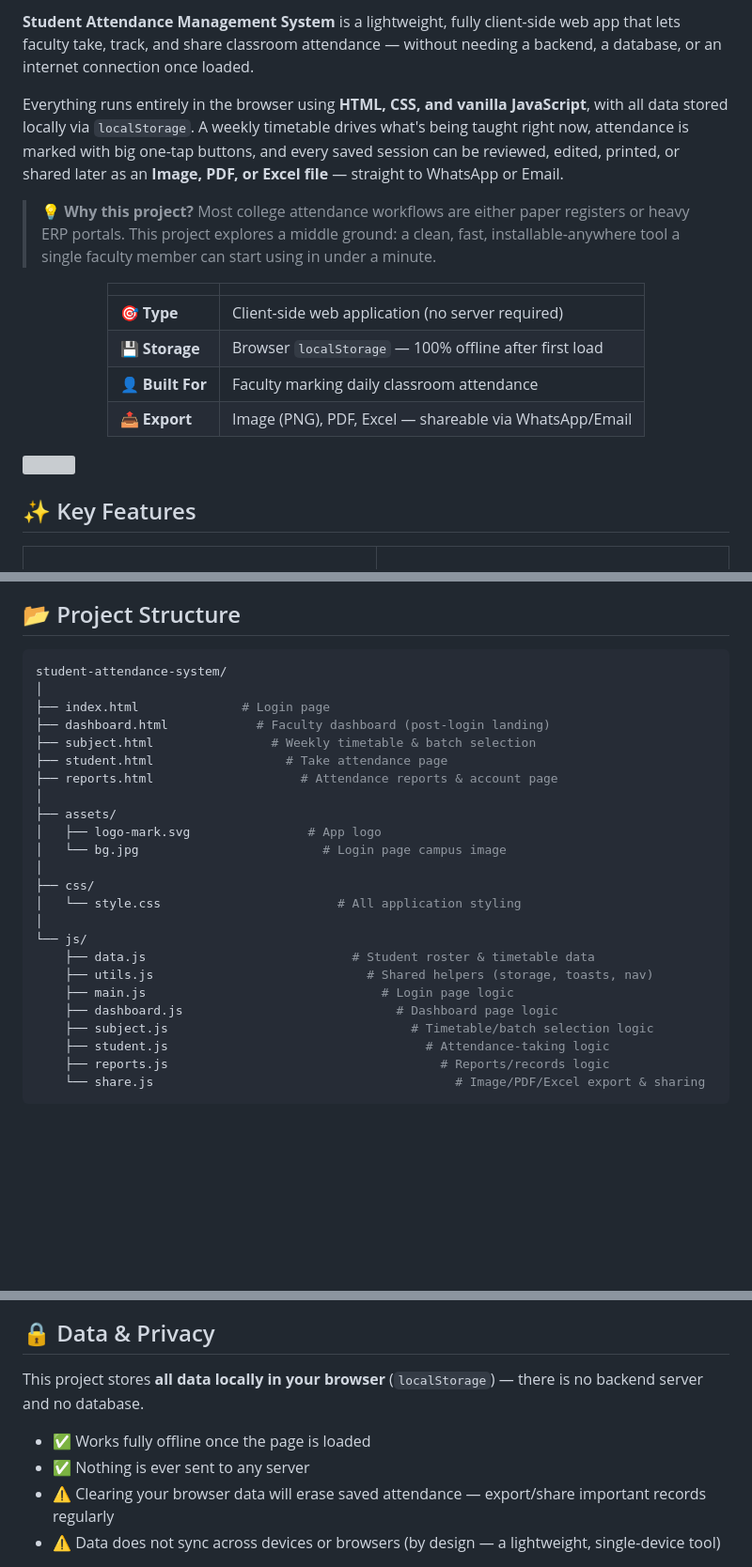
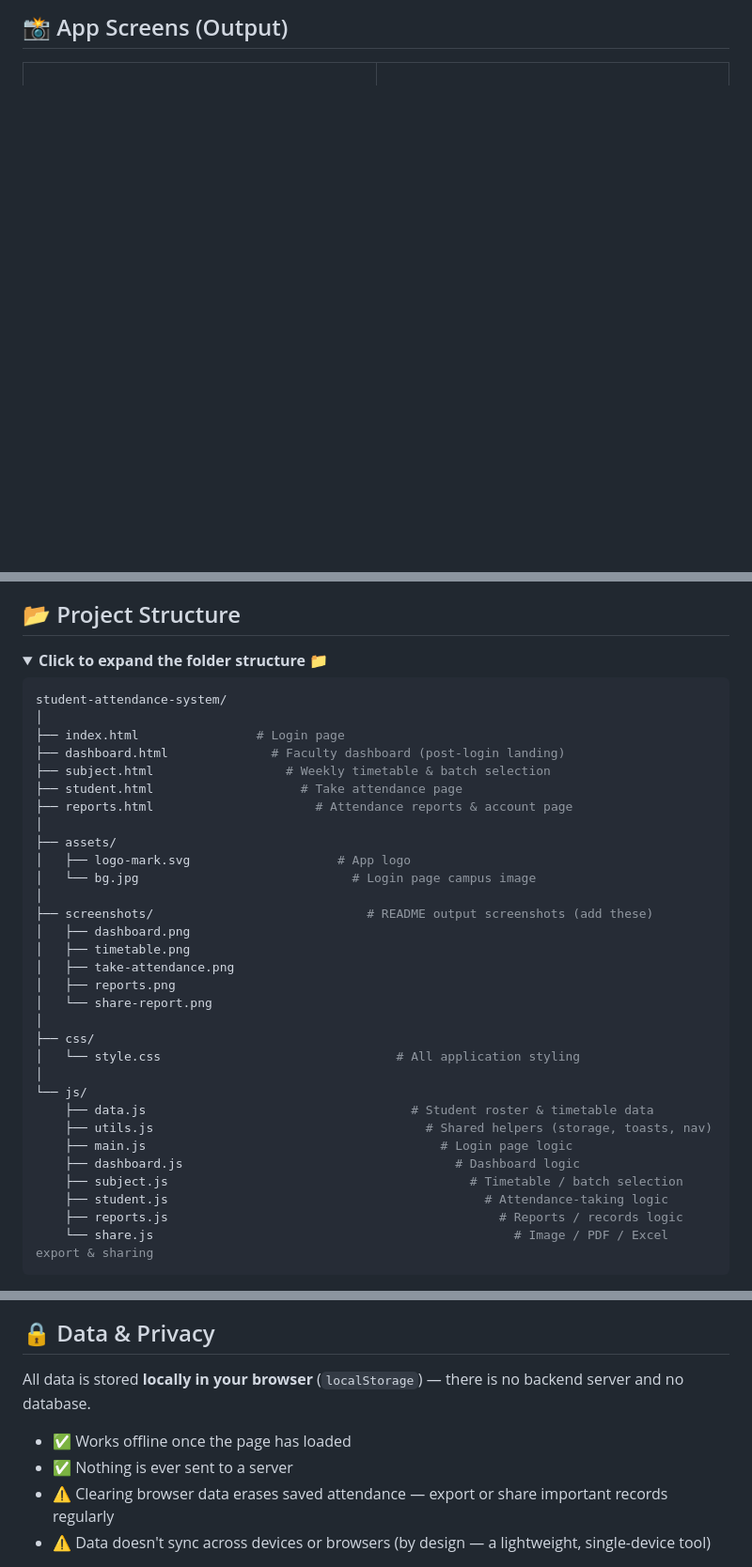
Before and after one commit to shahrishabh1513-jsk/student-attendance-system-Description-, a Markdown page: README.md, 3 parts joined by grey strips. Shown at 94% size. GitHub-like rendering; folded sections open; blank space fills up the shorter version; grey boxes are pictures that could not be loaded.

````diff
--- a/README.md
+++ b/README.md
@@ -77,24 +102,5 @@ Teacher opens qr.html -> students scan -> attend.html connects to the teacher's
 
-**Student Attendance Management System** is a lightweight, fully client-side web app that lets faculty take, track, and share classroom attendance — without needing a backend, a database, or an internet connection once loaded.
-
-Everything runs entirely in the browser using **HTML, CSS, and vanilla JavaScript**, with all data stored locally via `localStorage`. A weekly timetable drives what's being taught right now, attendance is marked with big one-tap buttons, and every saved session can be reviewed, edited, printed, or shared later as an **Image, PDF, or Excel file** — straight to WhatsApp or Email.
-
-> 💡 **Why this project?** Most college attendance workflows are either paper registers or heavy ERP portals. This project explores a middle ground: a clean, fast, installable-anywhere tool a single faculty member can start using in under a minute.
-
-<div align="center">
-
-| | |
-|---|---|
-| 🎯 **Type** | Client-side web application (no server required) |
-| 💾 **Storage** | Browser `localStorage` — 100% offline after first load |
-| 👤 **Built For** | Faculty marking daily classroom attendance |
-| 📤 **Export** | Image (PNG), PDF, Excel — shareable via WhatsApp/Email |
-
-</div>
-
-<img src="https://capsule-render.vercel.app/api?type=rect&color=0:11998E,100:38EF7D&height=3&section=header"/>
-
-## ✨ Key Features
+## 📸 App Screens (Output)
 
 <table>
 <tr>
@@ -198,30 +349,40 @@ Everything runs entirely in the browser using **HTML, CSS, and vanilla JavaScrip
 
 ## 📂 Project Structure
+
+<details>
+<summary><b>Click to expand the folder structure 📁</b></summary>
 
 ```bash
 student-attendance-system/
 │
-├── index.html              # Login page
-├── dashboard.html            # Faculty dashboard (post-login landing)
-├── subject.html                # Weekly timetable & batch selection
-├── student.html                  # Take attendance page
-├── reports.html                    # Attendance reports & account page
+├── index.html                # Login page
+├── dashboard.html              # Faculty dashboard (post-login landing)
+├── subject.html                  # Weekly timetable & batch selection
+├── student.html                    # Take attendance page
+├── reports.html                      # Attendance reports & account page
 │
 ├── assets/
-│   ├── logo-mark.svg                # App logo
-│   └── bg.jpg                         # Login page campus image
+│   ├── logo-mark.svg                    # App logo
+│   └── bg.jpg                             # Login page campus image
+│
+├── screenshots/                             # README output screenshots (add these)
+│   ├── dashboard.png
+│   ├── timetable.png
+│   ├── take-attendance.png
+│   ├── reports.png
+│   └── share-report.png
 │
 ├── css/
-│   └── style.css                        # All application styling
+│   └── style.css                                # All application styling
 │
 └── js/
-    ├── data.js                            # Student roster & timetable data
-    ├── utils.js                             # Shared helpers (storage, toasts, nav)
-    ├── main.js                                # Login page logic
-    ├── dashboard.js                             # Dashboard page logic
-    ├── subject.js                                 # Timetable/batch selection logic
-    ├── student.js                                   # Attendance-taking logic
-    ├── reports.js                                     # Reports/records logic
-    └── share.js                                         # Image/PDF/Excel export & sharing
+    ├── data.js                                    # Student roster & timetable data
+    ├── utils.js                                     # Shared helpers (storage, toasts, nav)
+    ├── main.js                                        # Login page logic
+    ├── dashboard.js                                     # Dashboard logic
+    ├── subject.js                                         # Timetable / batch selection
+    ├── student.js                                           # Attendance-taking logic
+    ├── reports.js                                             # Reports / records logic
+    └── share.js                                                 # Image / PDF / Excel export & sharing
 ```
 
@@ -288,10 +432,10 @@ Login  →  Dashboard  →  Timetable  →  (Batch, if Lab)  →  Take Attendanc
 
 ## 🔒 Data & Privacy
 
-This project stores **all data locally in your browser** (`localStorage`) — there is no backend server and no database.
+All data is stored **locally in your browser** (`localStorage`) — there is no backend server and no database.
 
-- ✅ Works fully offline once the page is loaded
-- ✅ Nothing is ever sent to any server
-- ⚠️ Clearing your browser data will erase saved attendance — export/share important records regularly
-- ⚠️ Data does not sync across devices or browsers (by design — a lightweight, single-device tool)
+- ✅ Works offline once the page has loaded
+- ✅ Nothing is ever sent to a server
+- ⚠️ Clearing browser data erases saved attendance — export or share important records regularly
+- ⚠️ Data doesn't sync across devices or browsers (by design — a lightweight, single-device tool)
 
````
Also changed, not shown: other parts of README.md (+329 -182 lines).
